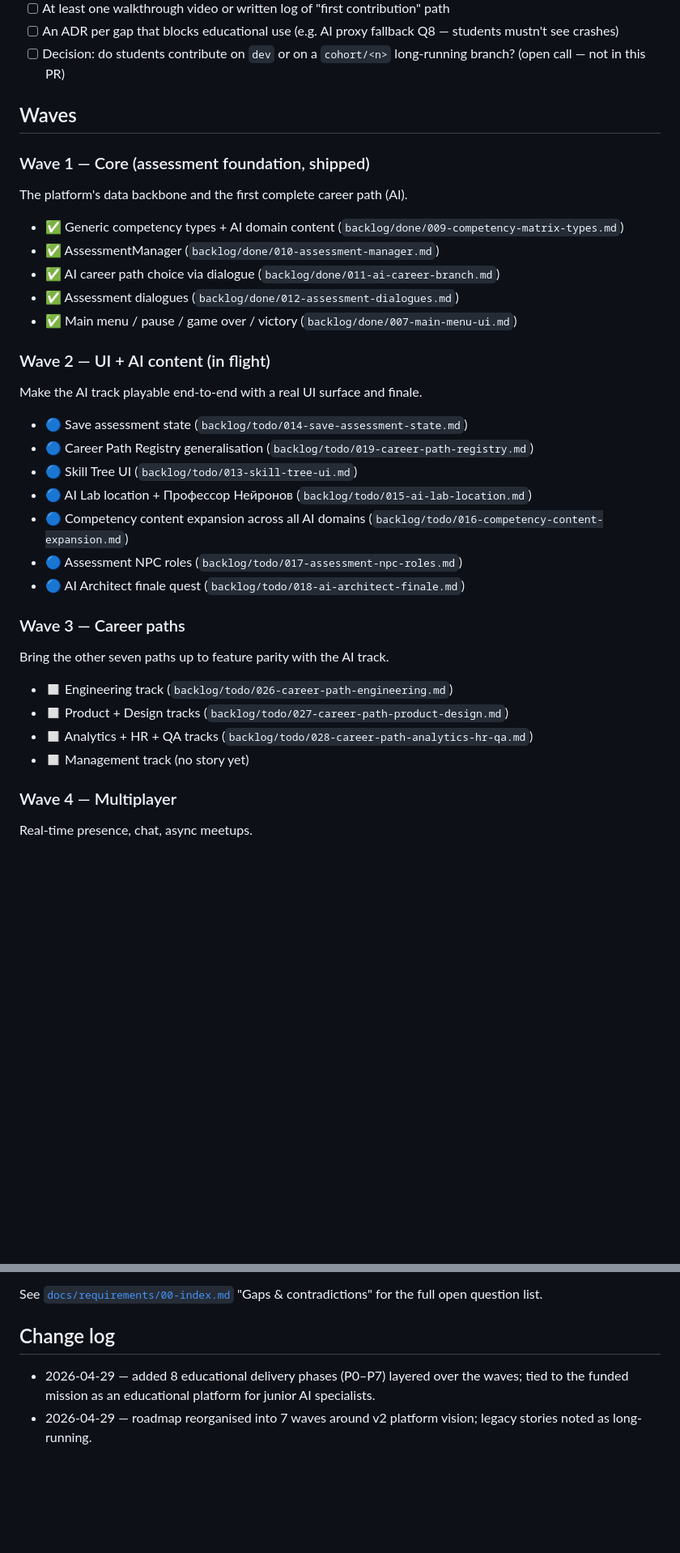
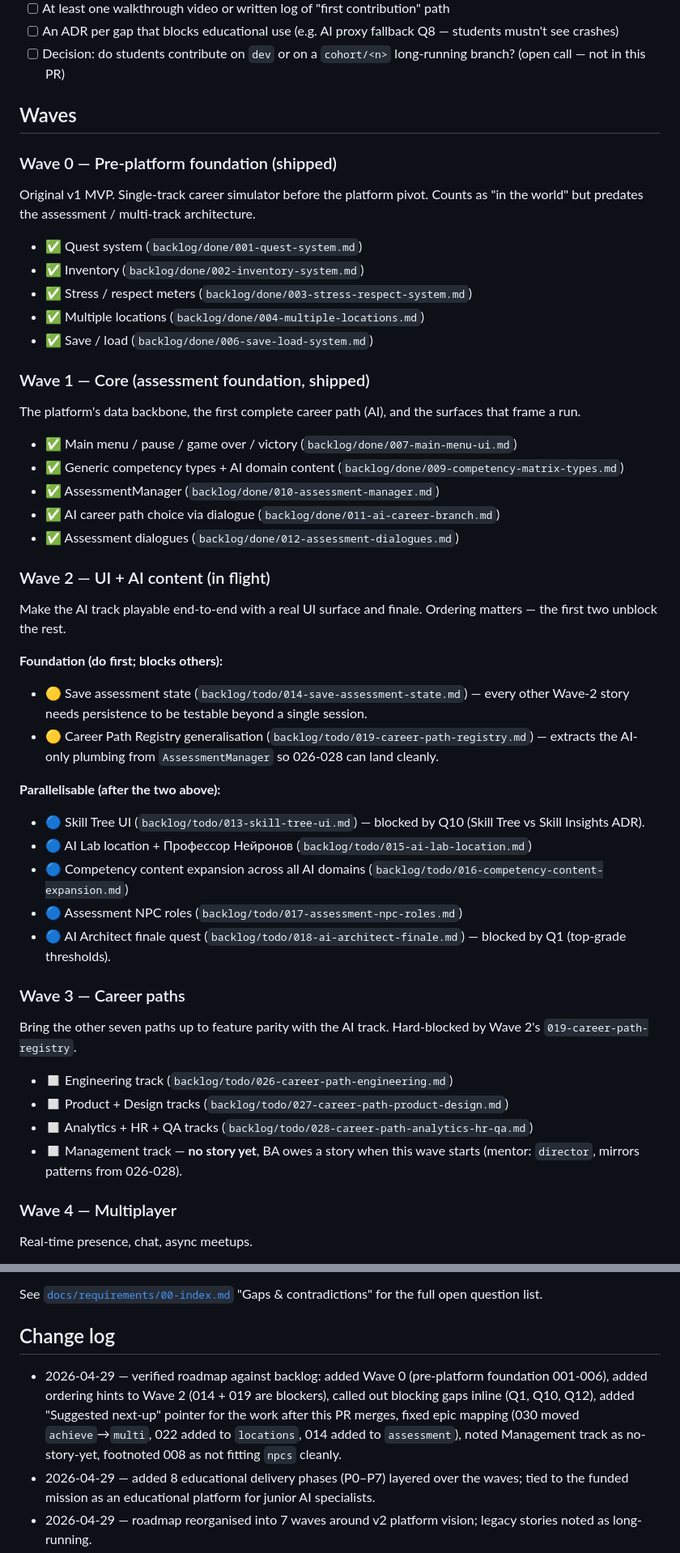
Before and after one commit to Foxde21/spg-office-game, a Markdown page: backlog/roadmap.md, 2 parts joined by grey strips. Shown at 81% size. Drawn GitHub-style; blank space fills up the shorter version.

```diff
--- a/backlog/roadmap.md
+++ b/backlog/roadmap.md
@@ -34,36 +34,51 @@ P2 is the gate to first real student use. Until P2 is met, the platform is "inte
 
 ## Waves
 
+### Wave 0 — Pre-platform foundation (shipped)
+
+Original v1 MVP. Single-track career simulator before the platform pivot. Counts as "in the world" but predates the assessment / multi-track architecture.
+
+- ✅ Quest system (`backlog/done/001-quest-system.md`)
+- ✅ Inventory (`backlog/done/002-inventory-system.md`)
+- ✅ Stress / respect meters (`backlog/done/003-stress-respect-system.md`)
+- ✅ Multiple locations (`backlog/done/004-multiple-locations.md`)
+- ✅ Save / load (`backlog/done/006-save-load-system.md`)
+
 ### Wave 1 — Core (assessment foundation, shipped)
 
-The platform's data backbone and the first complete career path (AI).
+The platform's data backbone, the first complete career path (AI), and the surfaces that frame a run.
 
+- ✅ Main menu / pause / game over / victory (`backlog/done/007-main-menu-ui.md`)
 - ✅ Generic competency types + AI domain content (`backlog/done/009-competency-matrix-types.md`)
 - ✅ AssessmentManager (`backlog/done/010-assessment-manager.md`)
 - ✅ AI career path choice via dialogue (`backlog/done/011-ai-career-branch.md`)
 - ✅ Assessment dialogues (`backlog/done/012-assessment-dialogues.md`)
-- ✅ Main menu / pause / game over / victory (`backlog/done/007-main-menu-ui.md`)
 
 ### Wave 2 — UI + AI content (in flight)
 
-Make the AI track playable end-to-end with a real UI surface and finale.
+Make the AI track playable end-to-end with a real UI surface and finale. Ordering matters — the first two unblock the rest.
 
-- 🔵 Save assessment state (`backlog/todo/014-save-assessment-state.md`)
-- 🔵 Career Path Registry generalisation (`backlog/todo/019-career-path-registry.md`)
-- 🔵 Skill Tree UI (`backlog/todo/013-skill-tree-ui.md`)
+**Foundation (do first; blocks others):**
+
+- 🟡 Save assessment state (`backlog/todo/014-save-assessment-state.md`) — every other Wave-2 story needs persistence to be testable beyond a single session.
+- 🟡 Career Path Registry generalisation (`backlog/todo/019-career-path-registry.md`) — extracts the AI-only plumbing from `AssessmentManager` so 026-028 can land cleanly.
+
+**Parallelisable (after the two above):**
+
+- 🔵 Skill Tree UI (`backlog/todo/013-skill-tree-ui.md`) — blocked by Q10 (Skill Tree vs Skill Insights ADR).
 - 🔵 AI Lab location + Профессор Нейронов (`backlog/todo/015-ai-lab-location.md`)
 - 🔵 Competency content expansion across all AI domains (`backlog/todo/016-competency-content-expansion.md`)
 - 🔵 Assessment NPC roles (`backlog/todo/017-assessment-npc-roles.md`)
-- 🔵 AI Architect finale quest (`backlog/todo/018-ai-architect-finale.md`)
+- 🔵 AI Architect finale quest (`backlog/todo/018-ai-architect-finale.md`) — blocked by Q1 (top-grade thresholds).
 
 ### Wave 3 — Career paths
 
-Bring the other seven paths up to feature parity with the AI track.
+Bring the other seven paths up to feature parity with the AI track. Hard-blocked by Wave 2's `019-career-path-registry`.
 
 - ◻️ Engineering track (`backlog/todo/026-career-path-engineering.md`)
 - ◻️ Product + Design tracks (`backlog/todo/027-career-path-product-design.md`)
 - ◻️ Analytics + HR + QA tracks (`backlog/todo/028-career-path-analytics-hr-qa.md`)
-- ◻️ Management track (no story yet)
+- ◻️ Management track — **no story yet**, BA owes a story when this wave starts (mentor: `director`, mirrors patterns from 026-028).
 
 ### Wave 4 — Multiplayer
 
@@ -132,5 +155,6 @@ See [`docs/requirements/00-index.md`](../docs/requirements/00-index.md) "Gaps &
 
 ## Change log
 
+- 2026-04-29 — verified roadmap against backlog: added Wave 0 (pre-platform foundation 001-006), added ordering hints to Wave 2 (014 + 019 are blockers), called out blocking gaps inline (Q1, Q10, Q12), added "Suggested next-up" pointer for the work after this PR merges, fixed epic mapping (030 moved `achieve`→`multi`, 022 added to `locations`, 014 added to `assessment`), noted Management track as no-story-yet, footnoted 008 as not fitting `npcs` cleanly.
 - 2026-04-29 — added 8 educational delivery phases (P0–P7) layered over the waves; tied to the funded mission as an educational platform for junior AI specialists.
 - 2026-04-29 — roadmap reorganised into 7 waves around v2 platform vision; legacy stories noted as long-running.
```
Also changed, not shown: other parts of backlog/roadmap.md (+23 -15 lines).
